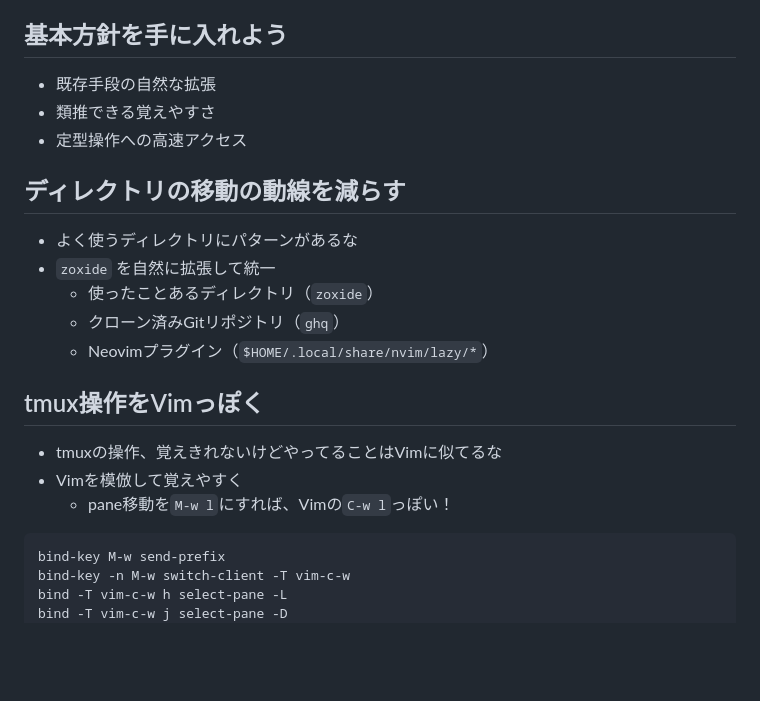
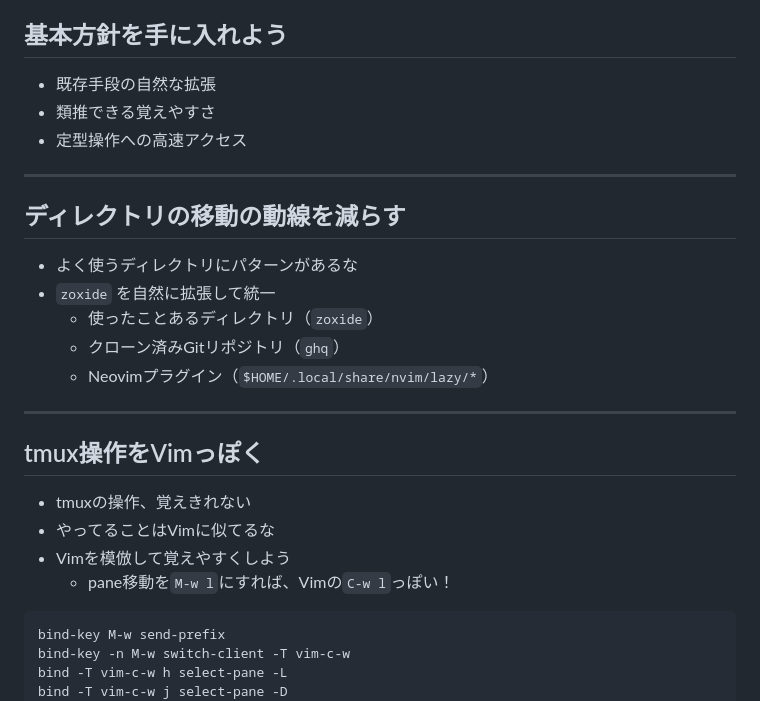
Before and after one commit to atusy/findy-dotfiles-seminar-2026-04-02, a Markdown page: index.md, the part around one of its changes. Drawn GitHub-style; blank space fills up the shorter version.

````diff
--- a/index.md
+++ b/index.md
@@ -55,23 +103,28 @@ atusyは1と3がメイン
 
 ## 基本方針を手に入れよう
 
-* 既存手段の自然な拡張 <!-- zoxide + ghq + vim-plugins -->
-* 類推できる覚えやすさ <!-- tmux vs vim -->
-* 定型操作への高速アクセス
+- 既存手段の自然な拡張 <!-- zoxide + ghq + vim-plugins -->
+- 類推できる覚えやすさ <!-- tmux vs vim -->
+- 定型操作への高速アクセス
+
+---
 
 ## ディレクトリの移動の動線を減らす
 
-* よく使うディレクトリにパターンがあるな
-* `zoxide` を自然に拡張して統一
-    * 使ったことあるディレクトリ（`zoxide`）
-    * クローン済みGitリポジトリ（`ghq`）
-    * Neovimプラグイン（`$HOME/.local/share/nvim/lazy/*`）
+- よく使うディレクトリにパターンがあるな
+- `zoxide` を自然に拡張して統一
+    - 使ったことあるディレクトリ（`zoxide`）
+    - クローン済みGitリポジトリ（`ghq`）
+    - Neovimプラグイン（`$HOME/.local/share/nvim/lazy/*`）
+
+---
 
 ## tmux操作をVimっぽく
 
-* tmuxの操作、覚えきれないけどやってることはVimに似てるな
-* Vimを模倣して覚えやすく
-    * pane移動を`M-w l`にすれば、Vimの`C-w l`っぽい！
+- tmuxの操作、覚えきれない
+- やってることはVimに似てるな
+- Vimを模倣して覚えやすくしよう
+    - pane移動を`M-w l`にすれば、Vimの`C-w l`っぽい！
 
 ```tmux
 bind-key M-w send-prefix
````
Also changed, not shown: other parts of index.md (+89 -36 lines).
